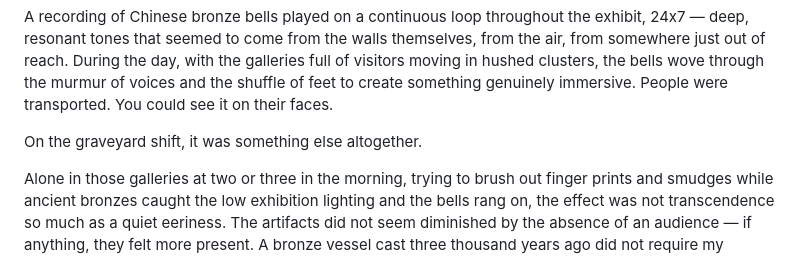
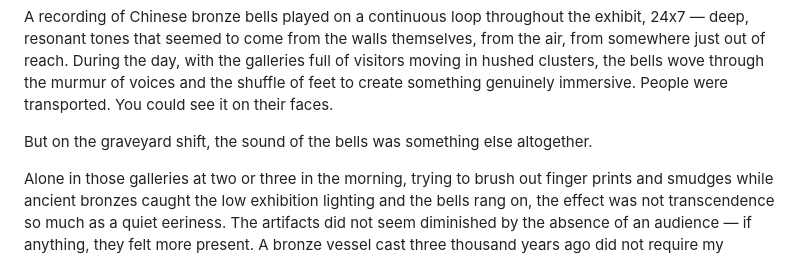
Before and after one commit to juren53/Chinese-Exhibit, a Markdown page: My-recollections-of-the-Chinese-Exhibit-at-the-Neleson-Atkins-1975.md, the part around the change. Drawn GitHub-style.

Commit message:
Clarify graveyard shift bell sound sentence
Co-Authored-By: Claude Sonnet 4.6 <noreply@anthropic.com>

```diff
--- a/My-recollections-of-the-Chinese-Exhibit-at-the-Neleson-Atkins-1975.md
+++ b/My-recollections-of-the-Chinese-Exhibit-at-the-Neleson-Atkins-1975.md
@@ -31,7 +31,7 @@ And then there was the sound.
 
 A recording of Chinese bronze bells played on a continuous loop throughout the exhibit, 24x7 — deep, resonant tones that seemed to come from the walls themselves, from the air, from somewhere just out of reach. During the day, with the galleries full of visitors moving in hushed clusters, the bells wove through the murmur of voices and the shuffle of feet to create something genuinely immersive. People were transported. You could see it on their faces.
 
-On the graveyard shift, it was something else altogether.
+But on the graveyard shift, the sound of the bells was something else altogether.
 
 Alone in those galleries at two or three in the morning, trying to brush out finger prints and smudges while ancient bronzes caught the low exhibition lighting and the bells rang on, the effect was not transcendence so much as a quiet eeriness. The artifacts did not seem diminished by the absence of an audience — if anything, they felt more present. A bronze vessel cast three thousand years ago did not require my admiration to be remarkable. It simply was what it was, patient and indifferent, outlasting dynasties and oceans and whatever small concerns occupied an economics student in 1975.
 
```
